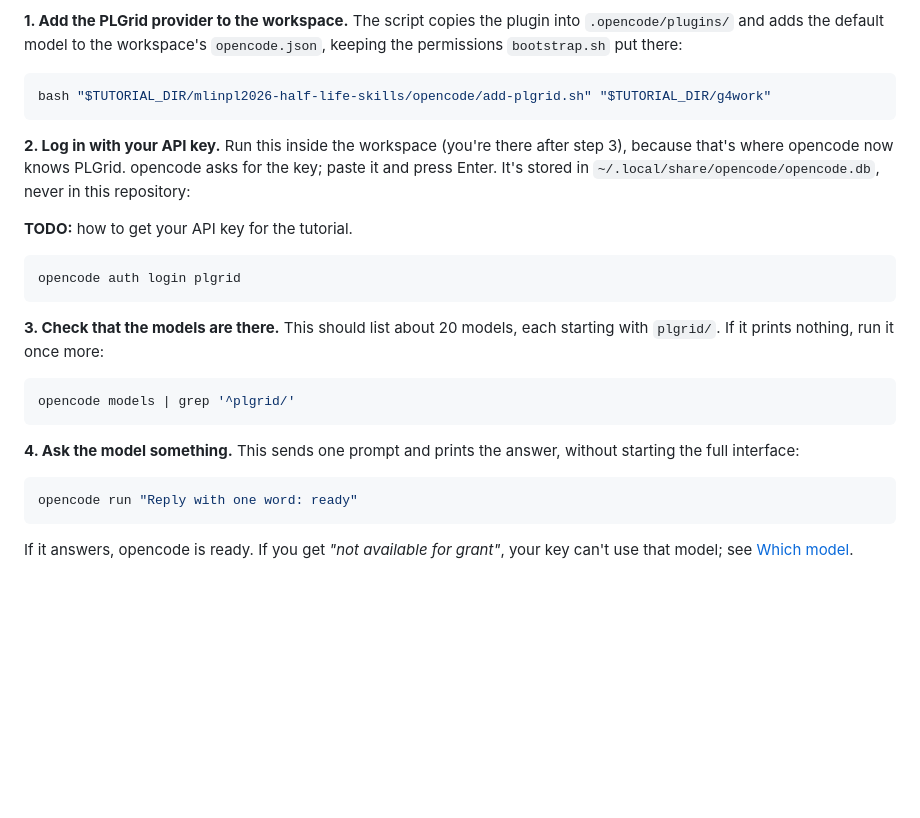
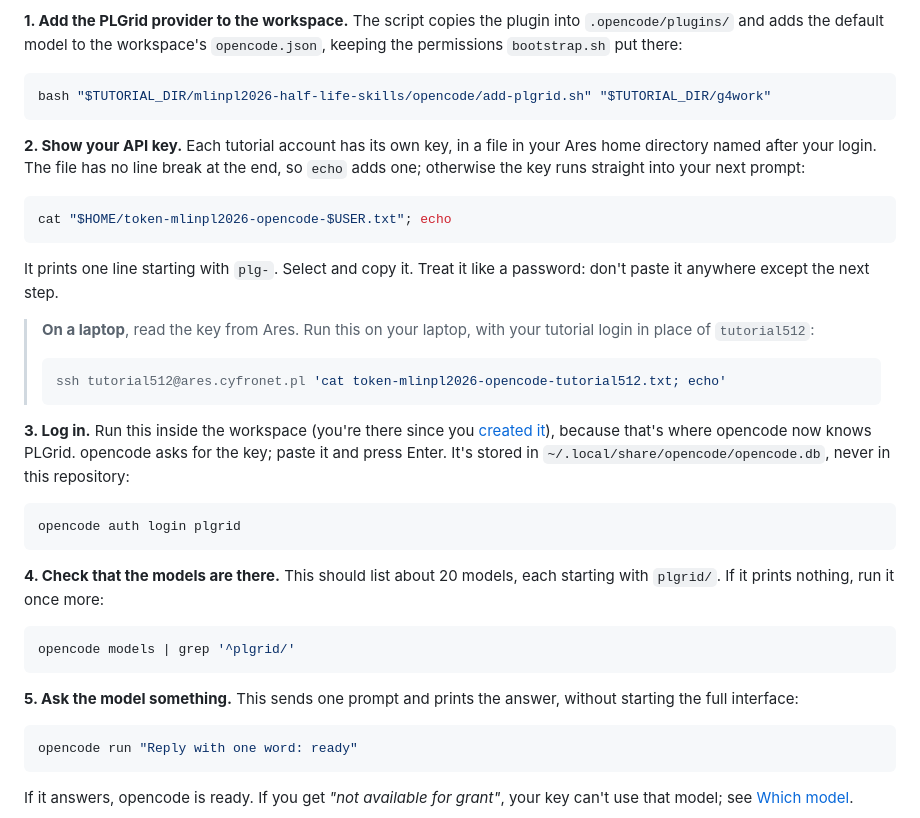
Before and after one commit to grzanka/mlinpl2026-half-life-skills, a Markdown page: docs/07-agent-setup.md, the part around the change. Drawn GitHub-style; blank space fills up the shorter version.

Commit message:
Agent page: read the API key from the per-account token file
Co-Authored-By: Claude Opus 5.5 <noreply@anthropic.com>

````diff
--- a/docs/07-agent-setup.md
+++ b/docs/07-agent-setup.md
@@ -66,23 +66,33 @@ opencode doesn't know about PLGrid Forge out of the box. A small plugin adds it,
 bash "$TUTORIAL_DIR/mlinpl2026-half-life-skills/opencode/add-plgrid.sh" "$TUTORIAL_DIR/g4work"
 ```
 
-**2. Log in with your API key.** Run this inside the workspace (you're there after step 3), because that's where opencode now knows PLGrid. opencode asks for the key; paste it and press Enter. It's stored in `~/.local/share/opencode/opencode.db`, never in this repository:
+**2. Show your API key.** Each tutorial account has its own key, in a file in your Ares home directory named after your login. The file has no line break at the end, so `echo` adds one; otherwise the key runs straight into your next prompt:
 
-<!-- TODO: how participants get their LLM Lab API key (tutorial grant? keys handed out with the Ares logins?). -->
+```bash
+cat "$HOME/token-mlinpl2026-opencode-$USER.txt"; echo
+```
 
-**TODO:** how to get your API key for the tutorial.
+It prints one line starting with `plg-`. Select and copy it. Treat it like a password: don't paste it anywhere except the next step.
+
+> **On a laptop**, read the key from Ares. Run this on your laptop, with your tutorial login in place of `tutorial512`:
+>
+> ```bash
+> ssh tutorial512@ares.cyfronet.pl 'cat token-mlinpl2026-opencode-tutorial512.txt; echo'
+> ```
+
+**3. Log in.** Run this inside the workspace (you're there since you [created it](#3-create-your-workspace)), because that's where opencode now knows PLGrid. opencode asks for the key; paste it and press Enter. It's stored in `~/.local/share/opencode/opencode.db`, never in this repository:
 
 ```bash
 opencode auth login plgrid
 ```
 
-**3. Check that the models are there.** This should list about 20 models, each starting with `plgrid/`. If it prints nothing, run it once more:
+**4. Check that the models are there.** This should list about 20 models, each starting with `plgrid/`. If it prints nothing, run it once more:
 
 ```bash
 opencode models | grep '^plgrid/'
 ```
 
-**4. Ask the model something.** This sends one prompt and prints the answer, without starting the full interface:
+**5. Ask the model something.** This sends one prompt and prints the answer, without starting the full interface:
 
 ```bash
 opencode run "Reply with one word: ready"
````
